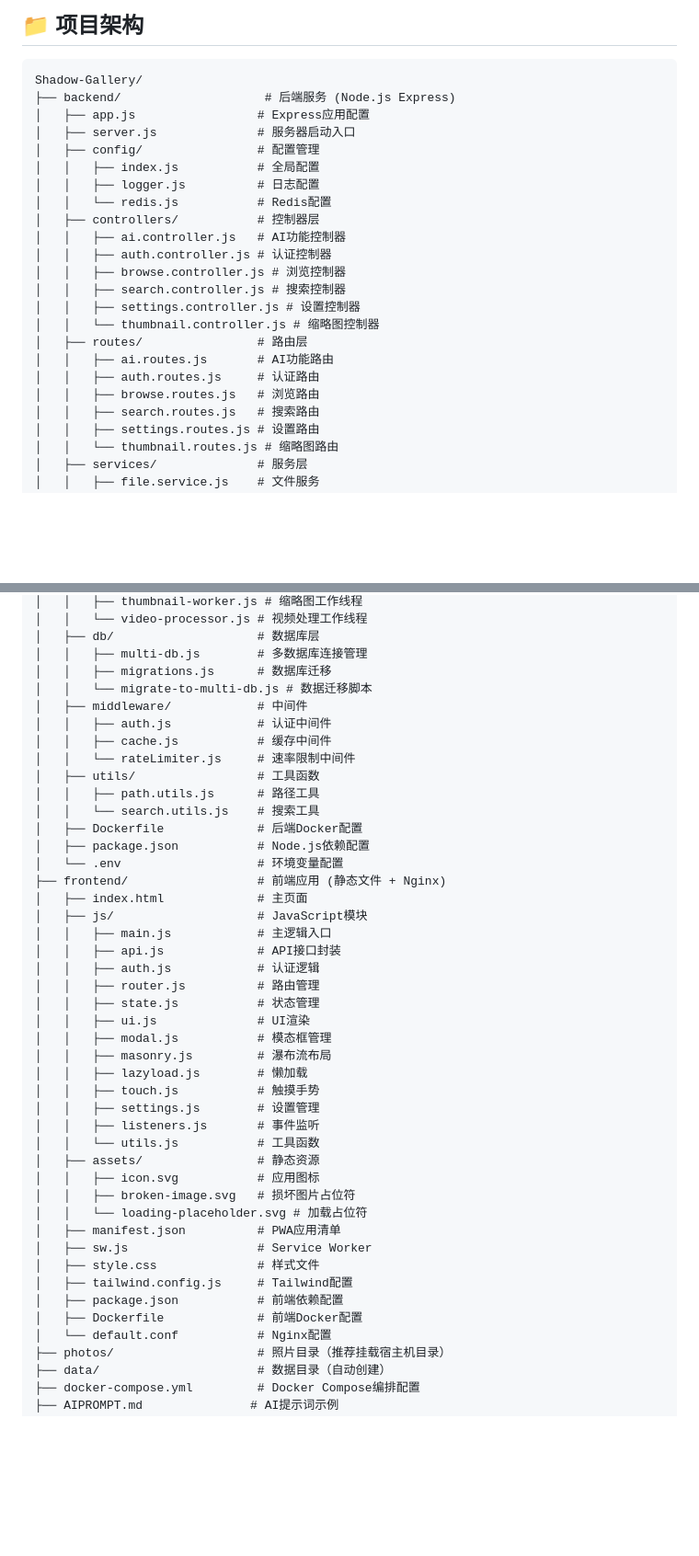
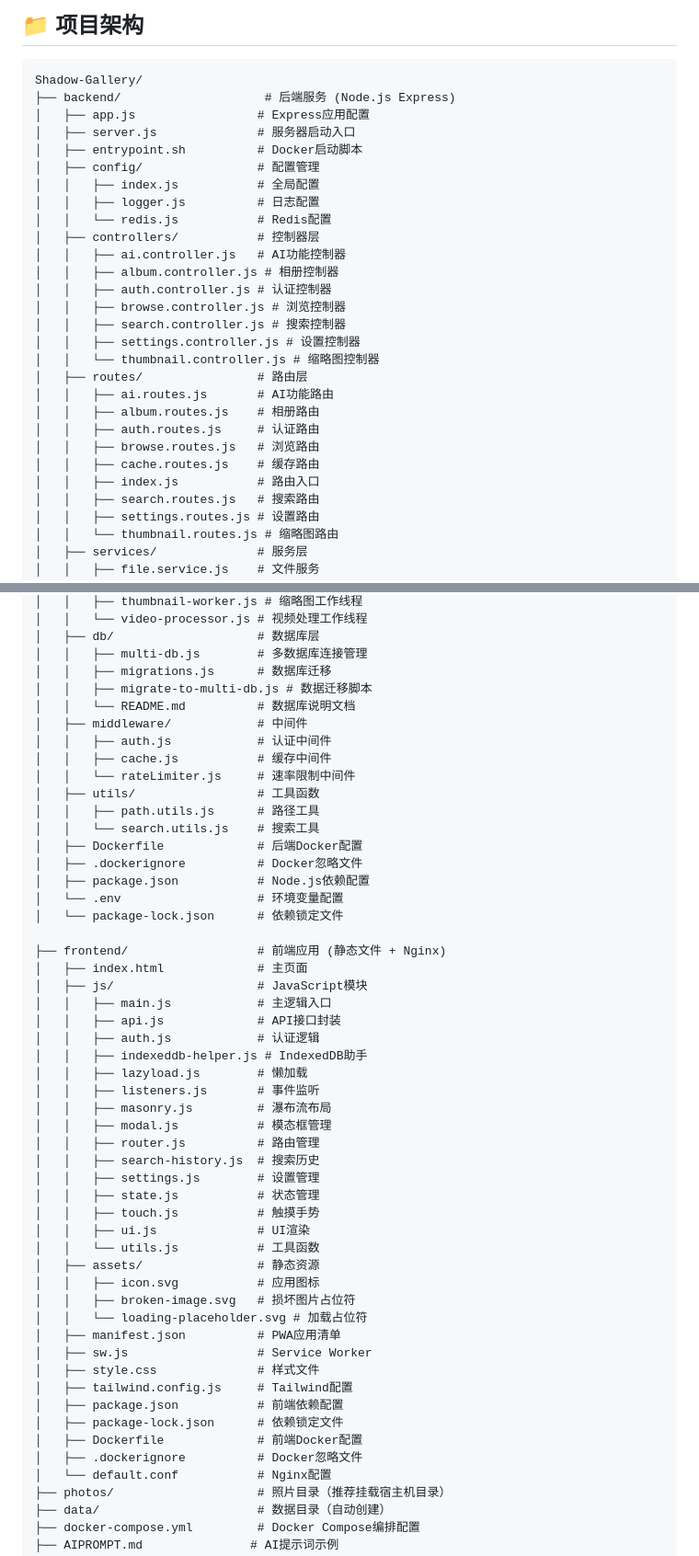
Before and after one commit to li88iioo/Shadow-Gallery, a Markdown page: README.md, 2 parts joined by grey strips. Shown: that part at 92% size. Rendered like a GitHub page; blank space fills up the shorter version.

Commit message:
更新README.md，添加后端和前端的新文件说明，包括Docker启动脚本、相册控制器、缓存路由及IndexedDB助手等，提升项目结构的清晰度和可维护性。

```diff
--- a/README.md
+++ b/README.md
@@ -95,12 +95,14 @@ Shadow-Gallery/
 ├── backend/                    # 后端服务 (Node.js Express)
 │   ├── app.js                 # Express应用配置
 │   ├── server.js              # 服务器启动入口
+│   ├── entrypoint.sh          # Docker启动脚本
 │   ├── config/                # 配置管理
 │   │   ├── index.js           # 全局配置
 │   │   ├── logger.js          # 日志配置
 │   │   └── redis.js           # Redis配置
 │   ├── controllers/           # 控制器层
 │   │   ├── ai.controller.js   # AI功能控制器
+│   │   ├── album.controller.js # 相册控制器
 │   │   ├── auth.controller.js # 认证控制器
 │   │   ├── browse.controller.js # 浏览控制器
 │   │   ├── search.controller.js # 搜索控制器
@@ -108,8 +110,11 @@ Shadow-Gallery/
 │   │   └── thumbnail.controller.js # 缩略图控制器
 │   ├── routes/                # 路由层
 │   │   ├── ai.routes.js       # AI功能路由
+│   │   ├── album.routes.js    # 相册路由
 │   │   ├── auth.routes.js     # 认证路由
 │   │   ├── browse.routes.js   # 浏览路由
+│   │   ├── cache.routes.js    # 缓存路由
+│   │   ├── index.js           # 路由入口
 │   │   ├── search.routes.js   # 搜索路由
 │   │   ├── settings.routes.js # 设置路由
 │   │   └── thumbnail.routes.js # 缩略图路由
@@ -129,7 +134,8 @@ Shadow-Gallery/
 │   ├── db/                    # 数据库层
 │   │   ├── multi-db.js        # 多数据库连接管理
 │   │   ├── migrations.js      # 数据库迁移
-│   │   └── migrate-to-multi-db.js # 数据迁移脚本
+│   │   ├── migrate-to-multi-db.js # 数据迁移脚本
+│   │   └── README.md          # 数据库说明文档
 │   ├── middleware/            # 中间件
 │   │   ├── auth.js            # 认证中间件
 │   │   ├── cache.js           # 缓存中间件
@@ -138,23 +144,28 @@ Shadow-Gallery/
 │   │   ├── path.utils.js      # 路径工具
 │   │   └── search.utils.js    # 搜索工具
 │   ├── Dockerfile             # 后端Docker配置
+│   ├── .dockerignore          # Docker忽略文件
 │   ├── package.json           # Node.js依赖配置
 │   └── .env                   # 环境变量配置
+│   └── package-lock.json      # 依赖锁定文件
+
 ├── frontend/                  # 前端应用 (静态文件 + Nginx)
 │   ├── index.html             # 主页面
 │   ├── js/                    # JavaScript模块
 │   │   ├── main.js            # 主逻辑入口
 │   │   ├── api.js             # API接口封装
 │   │   ├── auth.js            # 认证逻辑
+│   │   ├── indexeddb-helper.js # IndexedDB助手
+│   │   ├── lazyload.js        # 懒加载
+│   │   ├── listeners.js       # 事件监听
+│   │   ├── masonry.js         # 瀑布流布局
+│   │   ├── modal.js           # 模态框管理
 │   │   ├── router.js          # 路由管理
+│   │   ├── search-history.js  # 搜索历史
+│   │   ├── settings.js        # 设置管理
 │   │   ├── state.js           # 状态管理
+│   │   ├── touch.js           # 触摸手势
 │   │   ├── ui.js              # UI渲染
-│   │   ├── modal.js           # 模态框管理
-│   │   ├── masonry.js         # 瀑布流布局
-│   │   ├── lazyload.js        # 懒加载
-│   │   ├── touch.js           # 触摸手势
-│   │   ├── settings.js        # 设置管理
-│   │   ├── listeners.js       # 事件监听
 │   │   └── utils.js           # 工具函数
 │   ├── assets/                # 静态资源
 │   │   ├── icon.svg           # 应用图标
@@ -165,7 +176,9 @@ Shadow-Gallery/
 │   ├── style.css              # 样式文件
 │   ├── tailwind.config.js     # Tailwind配置
 │   ├── package.json           # 前端依赖配置
+│   ├── package-lock.json      # 依赖锁定文件
 │   ├── Dockerfile             # 前端Docker配置
+│   ├── .dockerignore          # Docker忽略文件
 │   └── default.conf           # Nginx配置
 ├── photos/                    # 照片目录（推荐挂载宿主机目录）
 ├── data/                      # 数据目录（自动创建）
```
Also changed, not shown: other parts of README.md (+1 -1 lines).
